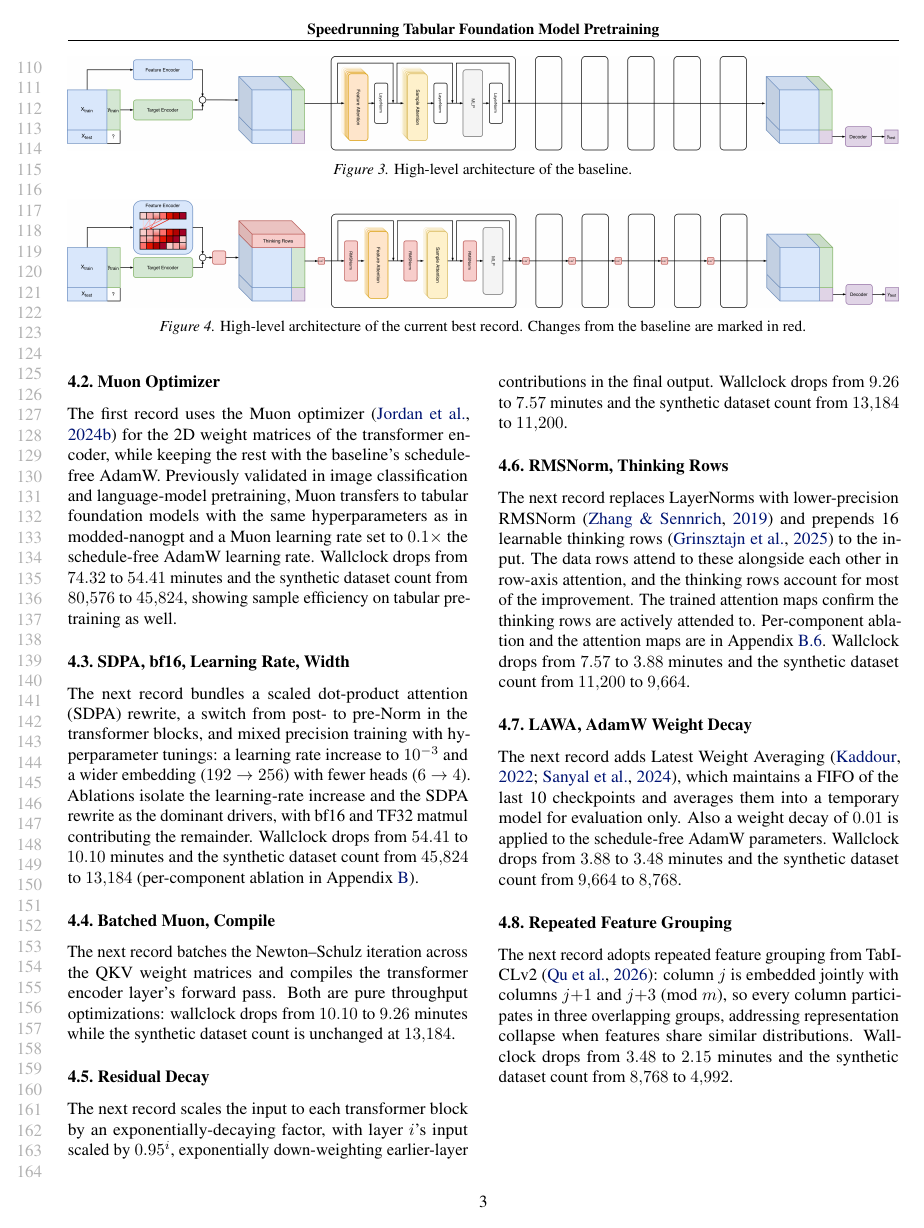
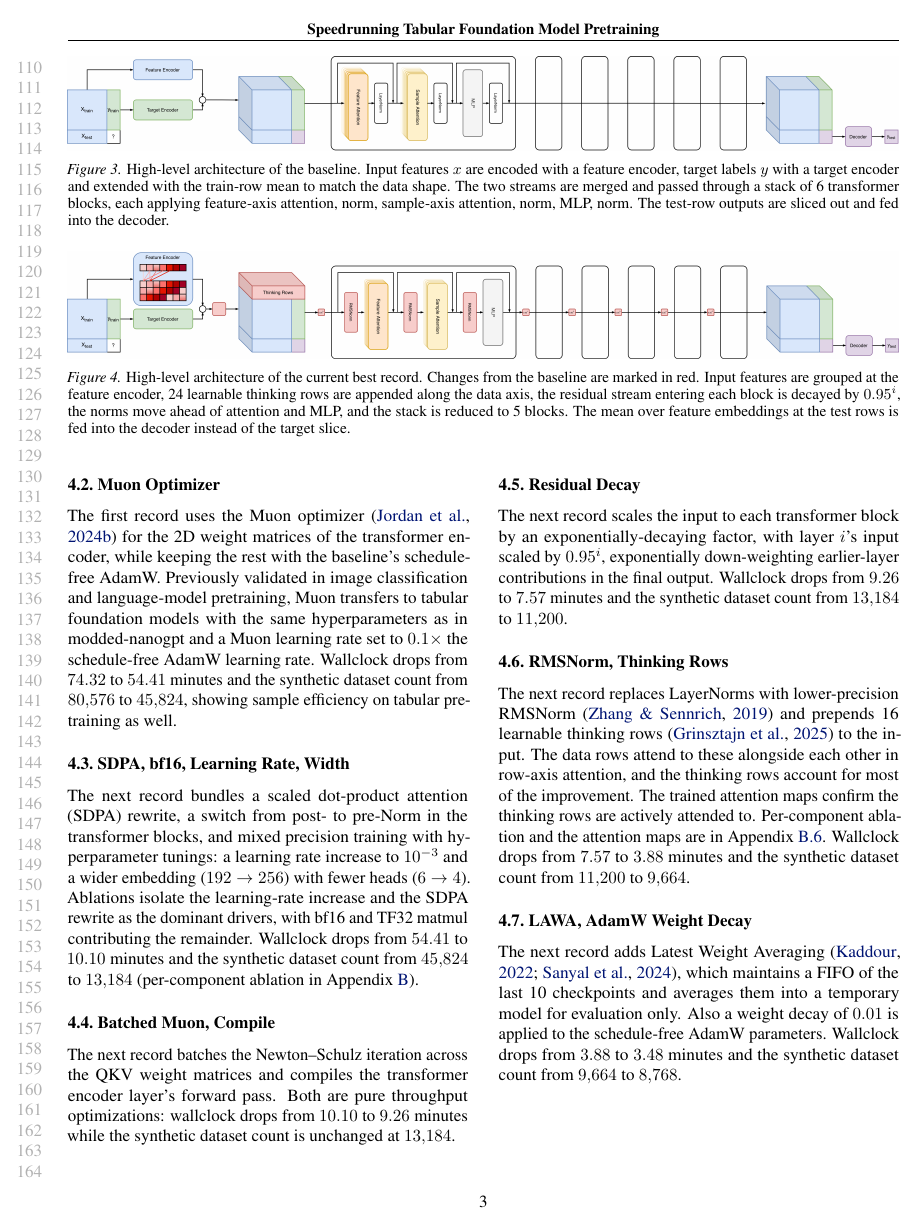
Before and after one commit to borawhocodess/modded-nanotabpfn, a LaTeX paper (main.tex): page 3 of 11. Compiled offline with pdfLaTeX.

Commit message:
add arch descriptions

```diff
--- a/main.tex
+++ b/main.tex
@@ -240,14 +240,14 @@ We average the per-task scores over the 38 tasks and run this evaluation periodi
 \begin{figure*}[t]
   \centering
   \includegraphics[width=\textwidth]{images/base.png}
-  \caption{High-level architecture of the baseline.}
+  \caption{High-level architecture of the baseline. Input features $x$ are encoded with a feature encoder, target labels $y$ with a target encoder and extended with the train-row mean to match the data shape. The two streams are merged and passed through a stack of 6 transformer blocks, each applying feature-axis attention, norm, sample-axis attention, norm, MLP, norm. The test-row outputs are sliced out and fed into the decoder.}
   \label{fig:base}
 \end{figure*}
 
 \begin{figure*}[t]
   \centering
   \includegraphics[width=\textwidth]{images/modded.png}
-  \caption{High-level architecture of the current best record. Changes from the baseline are marked in red.}
+  \caption{High-level architecture of the current best record. Changes from the baseline are marked in red. Input features are grouped at the feature encoder, 24 learnable thinking rows are appended along the data axis, the residual stream entering each block is decayed by $0.95^i$, the norms move ahead of attention and MLP, and the stack is reduced to 5 blocks. The mean over feature embeddings at the test rows is fed into the decoder instead of the target slice.}
   \label{fig:modded}
 \end{figure*}
 
```
